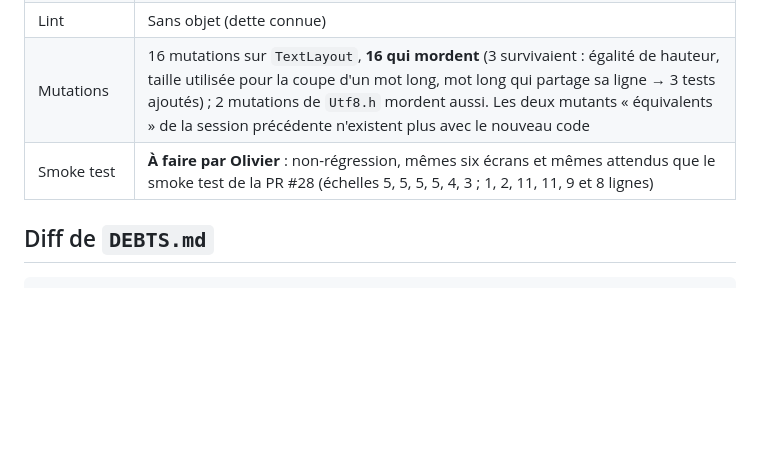
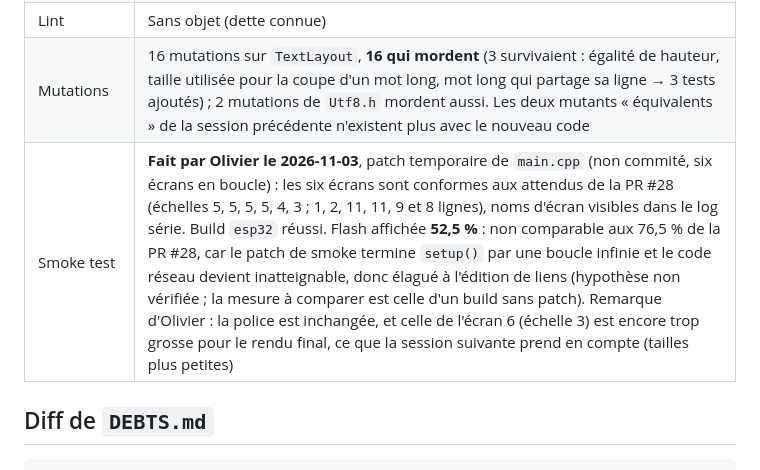
Before and after one commit to ODehel/quiz-live-buzzer, a Markdown page: docs/sessions/2026-11-03-1530.md, the part around the change. Rendered like a GitHub page; blank space fills up the shorter version.

Commit message:
docs(sessions): record the smoke test result of the pixel measurement refactor
Co-Authored-By: Claude Sonnet 5.5 <noreply@anthropic.com>
Claude-Session: https://claude.ai/code/session_01HQfZYVxNUnk5pesHMXPuiB

````diff
--- a/docs/sessions/2026-11-03-1530.md
+++ b/docs/sessions/2026-11-03-1530.md
@@ -15,7 +15,7 @@
 | Type-check | Headers (`TextLayout.h`, `TextMeasurer.h`, `MonospaceTextMeasurer.h`, `Utf8.h`) en `gnu++11 -Wall -Wextra -Wpedantic` sans avertissement. `GfxScreen.h` compilé en `gnu++11` contre le **faux** LovyanGFX : mêmes lignes et mêmes échelles qu'avant (1 ligne/échelle 5, 2/5, 10/4, 11/5, 10/5), tout dans la marge de 10 px. Pas de build `esp32` ici : le smoke test le fait |
 | Lint | Sans objet (dette connue) |
 | Mutations | 16 mutations sur `TextLayout`, **16 qui mordent** (3 survivaient : égalité de hauteur, taille utilisée pour la coupe d'un mot long, mot long qui partage sa ligne → 3 tests ajoutés) ; 2 mutations de `Utf8.h` mordent aussi. Les deux mutants « équivalents » de la session précédente n'existent plus avec le nouveau code |
-| Smoke test | **À faire par Olivier** : non-régression, mêmes six écrans et mêmes attendus que le smoke test de la PR #28 (échelles 5, 5, 5, 5, 4, 3 ; 1, 2, 11, 11, 9 et 8 lignes) |
+| Smoke test | **Fait par Olivier le 2026-11-03**, patch temporaire de `main.cpp` (non commité, six écrans en boucle) : les six écrans sont conformes aux attendus de la PR #28 (échelles 5, 5, 5, 5, 4, 3 ; 1, 2, 11, 11, 9 et 8 lignes), noms d'écran visibles dans le log série. Build `esp32` réussi. Flash affichée **52,5 %** : non comparable aux 76,5 % de la PR #28, car le patch de smoke termine `setup()` par une boucle infinie et le code réseau devient inatteignable, donc élagué à l'édition de liens (hypothèse non vérifiée ; la mesure à comparer est celle d'un build sans patch). Remarque d'Olivier : la police est inchangée, et celle de l'écran 6 (échelle 3) est encore trop grosse pour le rendu final, ce que la session suivante prend en compte (tailles plus petites) |
 
 ## Diff de `DEBTS.md`
 ```diff
````
